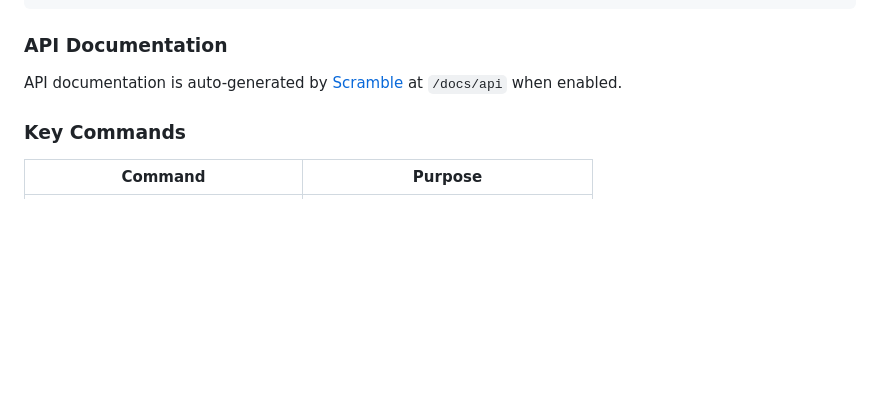
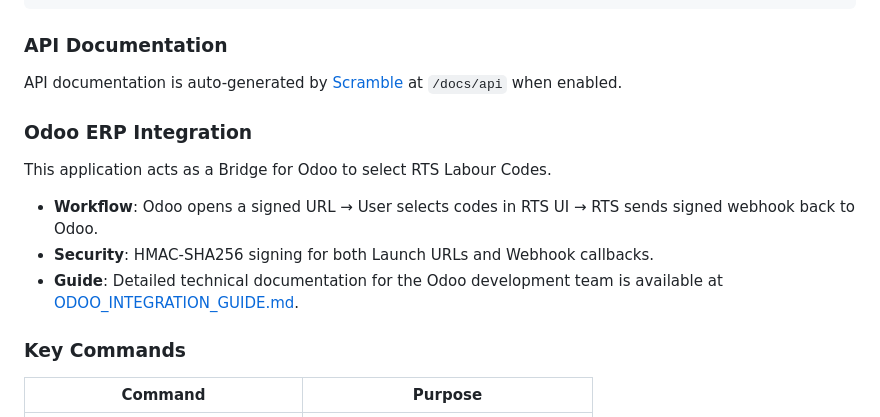
Before and after one commit to yudilee/hrm-data, a Markdown page: README.md, the part around the change. Drawn GitHub-style; blank space fills up the shorter version.

Commit message:
docs: add Odoo integration section to README and initialize secrets in .env

```diff
--- a/README.md
+++ b/README.md
@@ -70,6 +70,13 @@ Source Files (Excel / DBF)
 
 API documentation is auto-generated by [Scramble](https://scramble.dedoc.co/) at `/docs/api` when enabled.
 
+### Odoo ERP Integration
+
+This application acts as a Bridge for Odoo to select RTS Labour Codes.
+- **Workflow**: Odoo opens a signed URL → User selects codes in RTS UI → RTS sends signed webhook back to Odoo.
+- **Security**: HMAC-SHA256 signing for both Launch URLs and Webhook callbacks.
+- **Guide**: Detailed technical documentation for the Odoo development team is available at [ODOO_INTEGRATION_GUIDE.md](docs/ODOO_INTEGRATION_GUIDE.md).
+
 ### Key Commands
 
 | Command | Purpose |
```
